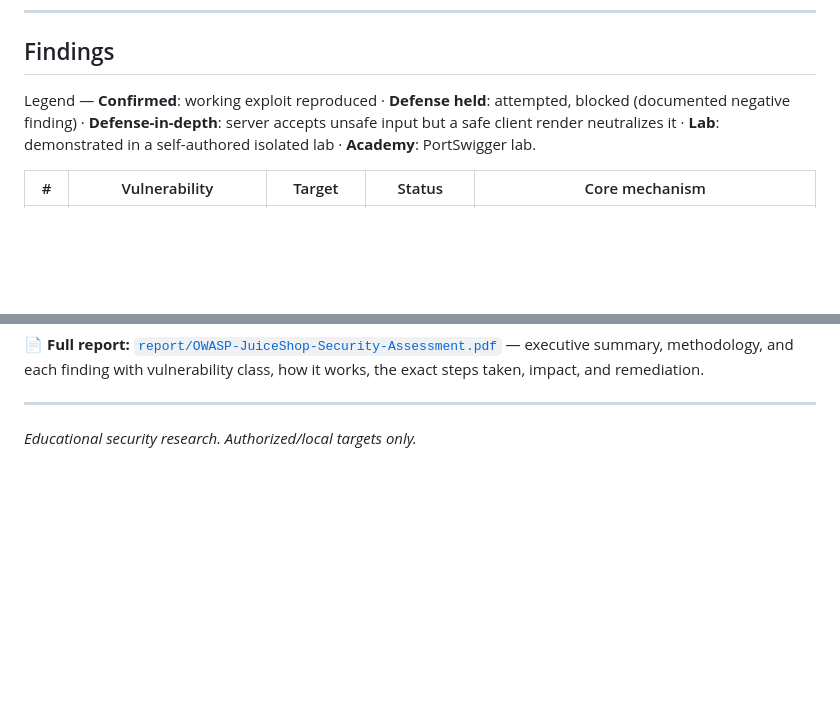
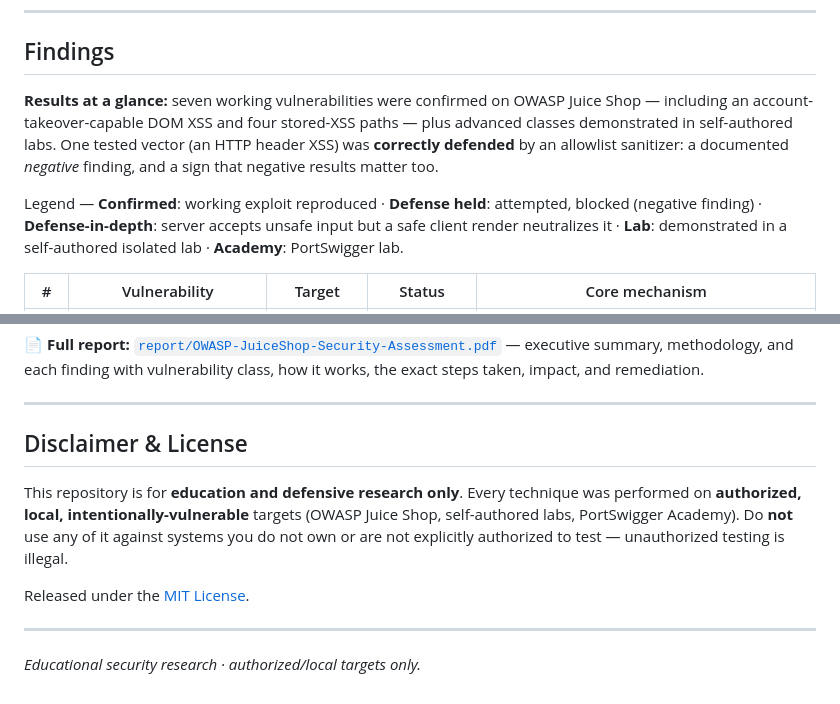
Before and after one commit to calsgnkadir/xss-attack-defense-lab, a Markdown page: README.md, 2 parts joined by grey strips. Drawn GitHub-style; blank space fills up the shorter version.

Commit message:
README: expand findings table, add results summary and disclaimer

```diff
--- a/README.md
+++ b/README.md
@@ -64,9 +64,14 @@ Full write-up: see [`methodology.md`](methodology.md).
 
 ## Findings
 
-Legend — **Confirmed**: working exploit reproduced · **Defense held**: attempted, blocked (documented
-negative finding) · **Defense-in-depth**: server accepts unsafe input but a safe client render
-neutralizes it · **Lab**: demonstrated in a self-authored isolated lab · **Academy**: PortSwigger lab.
+**Results at a glance:** seven working vulnerabilities were confirmed on OWASP Juice Shop — including an
+account-takeover-capable DOM XSS and four stored-XSS paths — plus advanced classes demonstrated in
+self-authored labs. One tested vector (an HTTP header XSS) was **correctly defended** by an allowlist
+sanitizer: a documented *negative* finding, and a sign that negative results matter too.
+
+Legend — **Confirmed**: working exploit reproduced · **Defense held**: attempted, blocked (negative
+finding) · **Defense-in-depth**: server accepts unsafe input but a safe client render neutralizes it ·
+**Lab**: demonstrated in a self-authored isolated lab · **Academy**: PortSwigger lab.
 
 | # | Vulnerability | Target | Status | Core mechanism |
 |---|---------------|--------|--------|----------------|
@@ -140,4 +146,15 @@ steps taken, impact, and remediation.
 
 ---
 
-*Educational security research. Authorized/local targets only.*
+## Disclaimer & License
+
+This repository is for **education and defensive research only**. Every technique was performed on
+**authorized, local, intentionally-vulnerable** targets (OWASP Juice Shop, self-authored labs,
+PortSwigger Academy). Do **not** use any of it against systems you do not own or are not explicitly
+authorized to test — unauthorized testing is illegal.
+
+Released under the [MIT License](LICENSE).
+
+---
+
+*Educational security research · authorized/local targets only.*
```
Also changed, not shown: other parts of README.md (+12 -11 lines).
